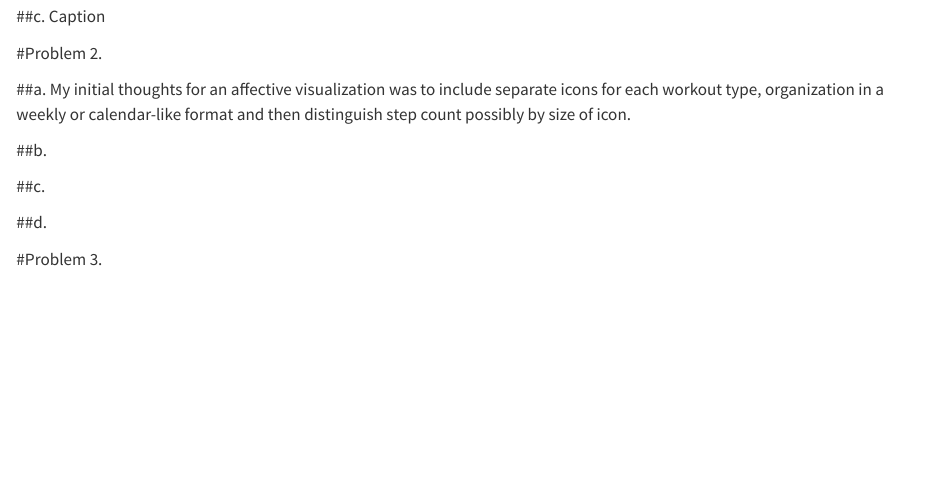
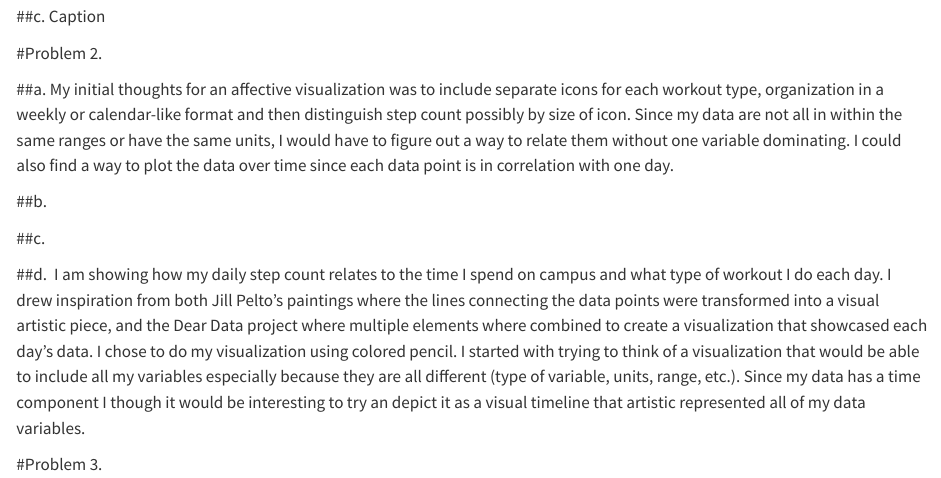
Before and after one commit to chloecarlstrom/ENVS-193DS_homework-03, a Quarto document (code/homework3.qmd): the page in a window 1100 px wide, from 3570 px down. Rendered offline with R 4.5, knitr and Pandoc in place of Quarto, with nearby package versions; long lines of code are wrapped.

Commit message:
written portions part a and d of problem 2

```diff
--- a/code/homework3.qmd
+++ b/code/homework3.qmd
@@ -86,15 +86,14 @@ ggplot(personal_data, aes(x = time_spent_on_campus, y = step_count)) +
 #Problem 2.
 
 ##a.
-My initial thoughts for an affective visualization was to include separate icons for each workout type, organization in a weekly or calendar-like format and then distinguish step count possibly by size of icon.
+My initial thoughts for an affective visualization was to include separate icons for each workout type, organization in a weekly or calendar-like format and then distinguish step count possibly by size of icon. Since my data are not all in within the same ranges or have the same units, I would have to figure out a way to relate them without one variable dominating. I could also find a way to plot the data over time since each data point is in correlation with one day.
 
 ##b.
 
 ##c.
 
-
 ##d.
-
+I am showing how my daily step count relates to the time I spend on campus and what type of workout I do each day. I drew inspiration from both Jill Pelto's paintings where the lines connecting the data points were transformed into a visual artistic piece, and the Dear Data project where multiple elements where combined to create a visualization that showcased each day's data. I chose to do my visualization using colored pencil. I started with trying to think of a visualization that would be able to include all my variables especially because they are all different (type of variable, units, range, etc.). Since my data has a time component I though it would be interesting to try an depict it as a visual timeline that artistic represented all of my data variables.
 
 
 #Problem 3.
```
